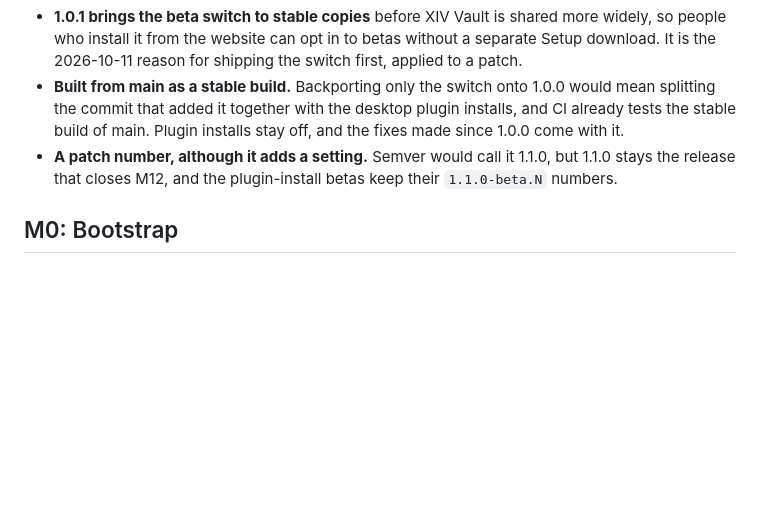
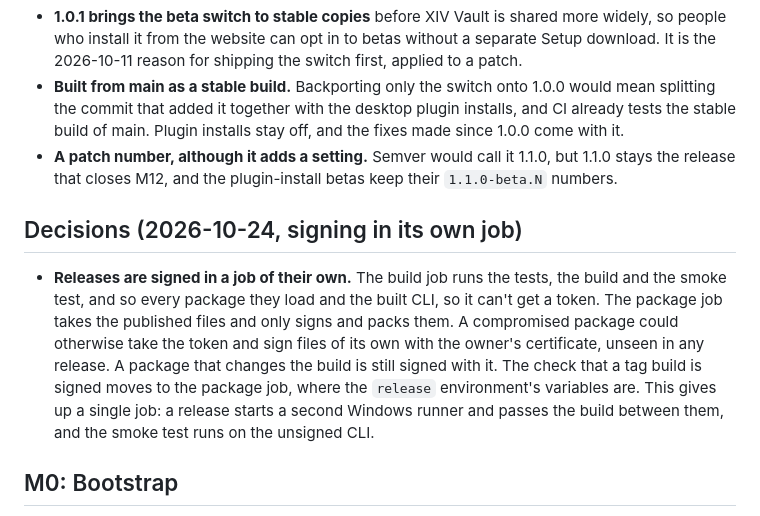
Before and after one commit to hazeliscoding/xiv-vault, a Markdown page: ROADMAP.md, the part around the change. Rendered like a GitHub page; blank space fills up the shorter version.

Commit message:
docs(roadmap): record why signing has its own job

```diff
--- a/ROADMAP.md
+++ b/ROADMAP.md
@@ -207,6 +207,10 @@ Settled after reading Dalamud 15.0.3.6's source and checking the owner's install
 - **Built from main as a stable build.** Backporting only the switch onto 1.0.0 would mean splitting the commit that added it together with the desktop plugin installs, and CI already tests the stable build of main. Plugin installs stay off, and the fixes made since 1.0.0 come with it.
 - **A patch number, although it adds a setting.** Semver would call it 1.1.0, but 1.1.0 stays the release that closes M12, and the plugin-install betas keep their `1.1.0-beta.N` numbers.
 
+## Decisions (2026-10-24, signing in its own job)
+
+- **Releases are signed in a job of their own.** The build job runs the tests, the build and the smoke test, and so every package they load and the built CLI, so it can't get a token. The package job takes the published files and only signs and packs them. A compromised package could otherwise take the token and sign files of its own with the owner's certificate, unseen in any release. A package that changes the build is still signed with it. The check that a tag build is signed moves to the package job, where the `release` environment's variables are. This gives up a single job: a release starts a second Windows runner and passes the build between them, and the smoke test runs on the unsigned CLI.
+
 ## M0: Bootstrap
 
 - [x] Solution with `XivVault.Core`, `XivVault.Cli`, `XivVault.Desktop` and `XivVault.Tests`.
```
